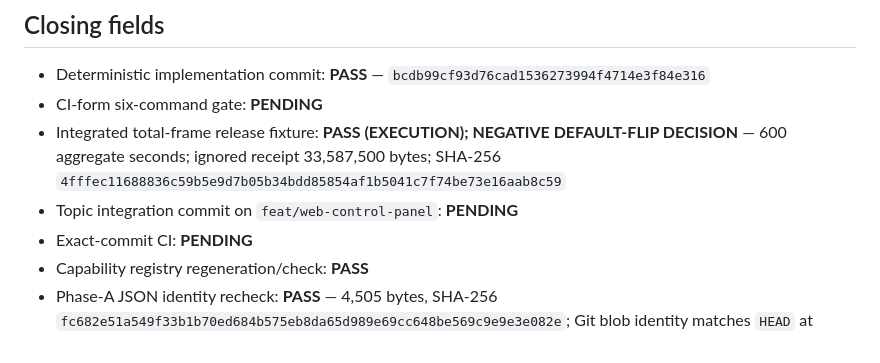
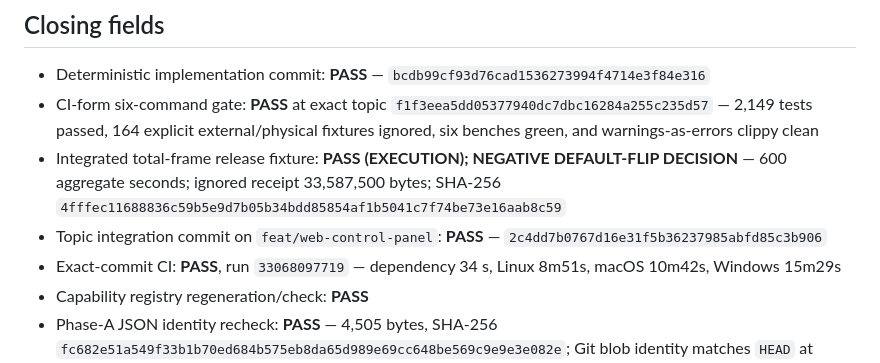
Before and after one commit to Spacejunk-io/collide-o-scope, a Markdown page: docs/evidence/p4c-follow-on-closure.md, the part around the change. GitHub-like rendering.

```diff
--- a/docs/evidence/p4c-follow-on-closure.md
+++ b/docs/evidence/p4c-follow-on-closure.md
@@ -97,13 +97,18 @@ negative decision, not a favorable-average promotion claim.
 
 - Deterministic implementation commit: **PASS** —
   `bcdb99cf93d76cad1536273994f4714e3f84e316`
-- CI-form six-command gate: **PENDING**
+- CI-form six-command gate: **PASS** at exact topic
+  `f1f3eea5dd05377940dc7dbc16284a255c235d57` — 2,149 tests passed,
+  164 explicit external/physical fixtures ignored, six benches green, and
+  warnings-as-errors clippy clean
 - Integrated total-frame release fixture: **PASS (EXECUTION); NEGATIVE
   DEFAULT-FLIP DECISION** — 600 aggregate seconds; ignored receipt 33,587,500
   bytes; SHA-256
   `4fffec11688836c59b5e9d7b05b34bdd85854af1b5041c7f74be73e16aab8c59`
-- Topic integration commit on `feat/web-control-panel`: **PENDING**
-- Exact-commit CI: **PENDING**
+- Topic integration commit on `feat/web-control-panel`: **PASS** —
+  `2c4dd7b0767d16e31f5b36237985abfd85c3b906`
+- Exact-commit CI: **PASS**, run `33068097719` — dependency 34 s,
+  Linux 8m51s, macOS 10m42s, Windows 15m29s
 - Capability registry regeneration/check: **PASS**
 - Phase-A JSON identity recheck: **PASS** — 4,505 bytes, SHA-256
   `fc682e51a549f33b1b70ed684b575eb8da65d989e69cc648be569c9e9e3e082e`;
```
Also changed, not shown: docs/evidence/cpal-0.18.2-midir-0.11.0-maintenance-note.md (+17 -5 lines), docs/evidence/p4c-10-bit-hdr-output-surface-ruling.md (+5 -3 lines).
